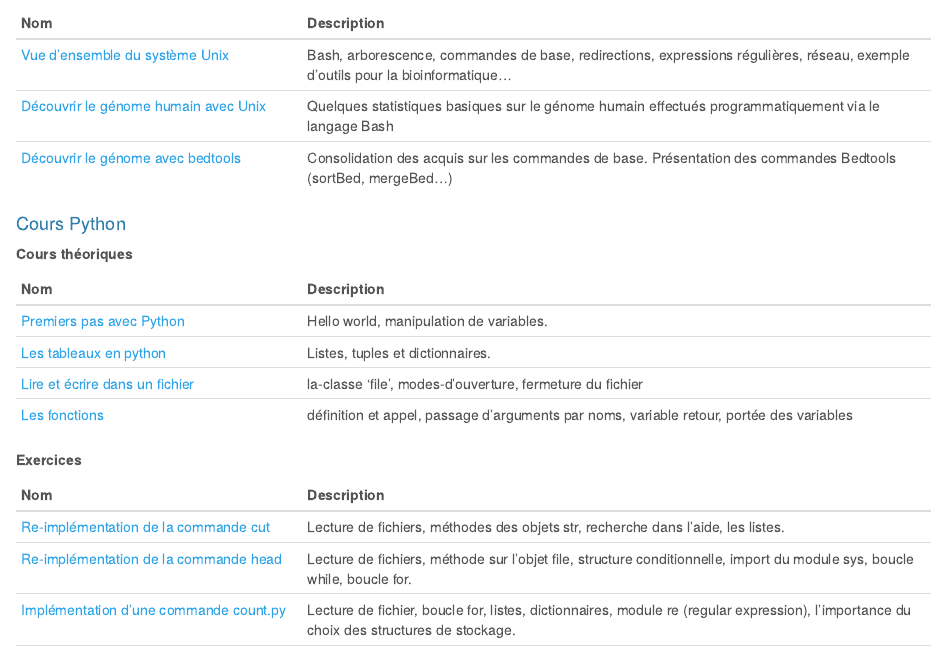
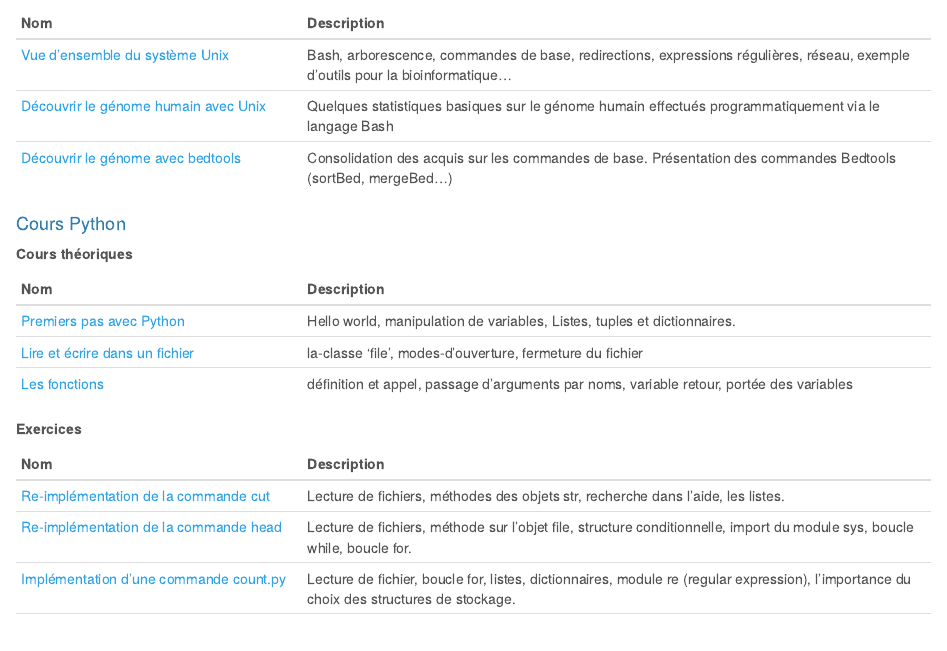
Before and after one commit to dputhier/jgb53d-bd-prog_github, an R Markdown document (index.Rmd): the page in a window 1100 px wide, from 670 px down. The pictures show the output file index.html that the author committed with the source, opened offline.

Commit message:
fix index

```diff
--- a/index.Rmd
+++ b/index.Rmd
@@ -46,8 +46,7 @@ output:
 
 | Nom | Description
 |-----|-----------
-| [Premiers pas avec Python](theorical/python/hello_world.html) | Hello world, manipulation de variables.
-| [Les tableaux en python](theorical/python/hello_world.html) | Listes, tuples et dictionnaires.
+| [Premiers pas avec Python](theorical/python/hello_world.html) | Hello world, manipulation de variables, listes, tuples et dictionnaires.
 | [Lire et écrire dans un fichier](theorical/python/read_write.html) | la-classe 'file', modes-d'ouverture, fermeture du fichier
 | [Les fonctions](theorical/python/functions.html)  | définition et appel, passage d'arguments par noms, variable retour, portée des variables
 
```
Also changed, not shown: index.html.
